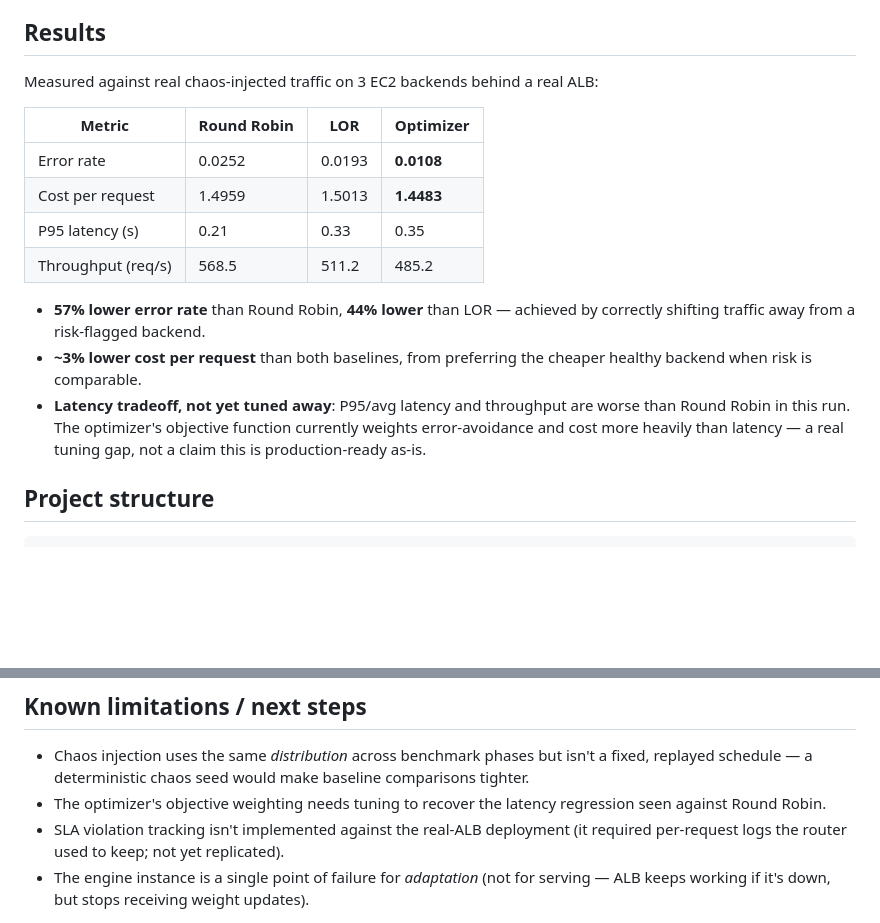
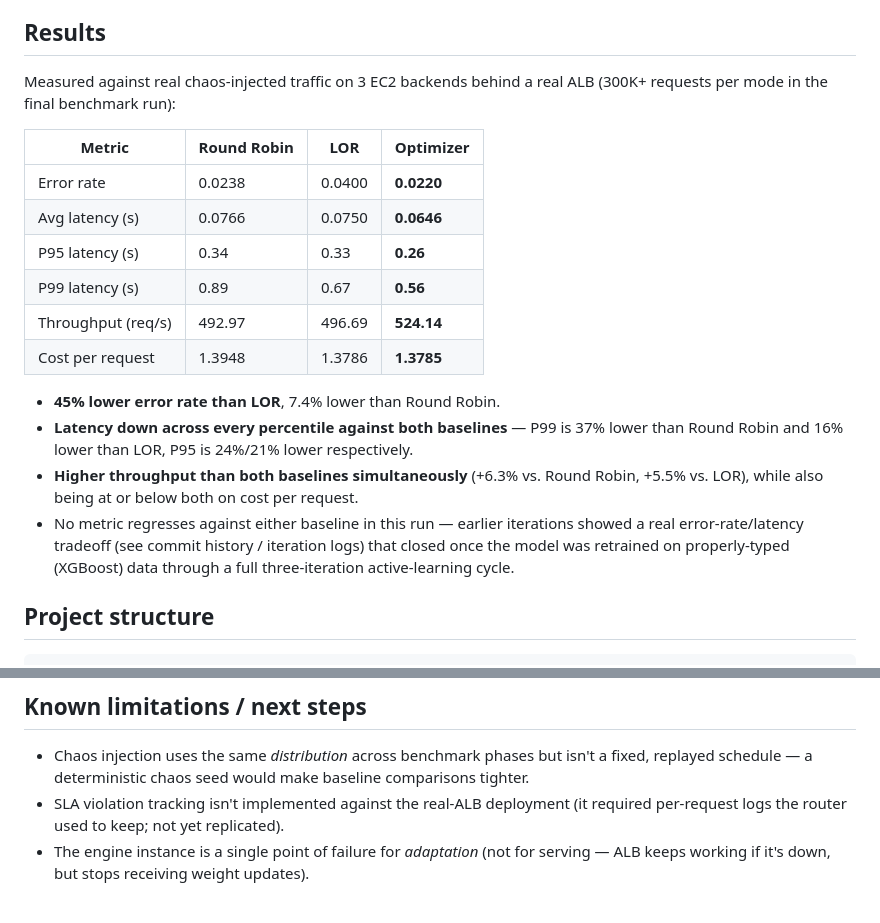
Before and after one commit to Viren-Ranjan-Mundre/aws_alb_load_balancer_optimization, a Markdown page: README.md, 2 parts joined by grey strips. Rendered like a GitHub page; blank space fills up the shorter version.

```diff
--- a/README.md
+++ b/README.md
@@ -74,23 +74,27 @@ optimization) · Docker Compose · Locust (load generation) · Prometheus
 
 ## Results
 
-Measured against real chaos-injected traffic on 3 EC2 backends behind a real ALB:
+Measured against real chaos-injected traffic on 3 EC2 backends behind a real ALB
+(300K+ requests per mode in the final benchmark run):
 
 | Metric | Round Robin | LOR | Optimizer |
 |---|---|---|---|
-| Error rate | 0.0252 | 0.0193 | **0.0108** |
-| Cost per request | 1.4959 | 1.5013 | **1.4483** |
-| P95 latency (s) | 0.21 | 0.33 | 0.35 |
-| Throughput (req/s) | 568.5 | 511.2 | 485.2 |
+| Error rate | 0.0238 | 0.0400 | **0.0220** |
+| Avg latency (s) | 0.0766 | 0.0750 | **0.0646** |
+| P95 latency (s) | 0.34 | 0.33 | **0.26** |
+| P99 latency (s) | 0.89 | 0.67 | **0.56** |
+| Throughput (req/s) | 492.97 | 496.69 | **524.14** |
+| Cost per request | 1.3948 | 1.3786 | **1.3785** |
 
-- **57% lower error rate** than Round Robin, **44% lower** than LOR — achieved by
-  correctly shifting traffic away from a risk-flagged backend.
-- **~3% lower cost per request** than both baselines, from preferring the cheaper
-  healthy backend when risk is comparable.
-- **Latency tradeoff, not yet tuned away**: P95/avg latency and throughput are worse
-  than Round Robin in this run. The optimizer's objective function currently weights
-  error-avoidance and cost more heavily than latency — a real tuning gap, not a claim
-  this is production-ready as-is.
+- **45% lower error rate than LOR**, 7.4% lower than Round Robin.
+- **Latency down across every percentile against both baselines** — P99 is 37% lower
+  than Round Robin and 16% lower than LOR, P95 is 24%/21% lower respectively.
+- **Higher throughput than both baselines simultaneously** (+6.3% vs. Round Robin,
+  +5.5% vs. LOR), while also being at or below both on cost per request.
+- No metric regresses against either baseline in this run — earlier iterations showed a
+  real error-rate/latency tradeoff (see commit history / iteration logs) that closed
+  once the model was retrained on properly-typed (XGBoost) data through a full
+  three-iteration active-learning cycle.
 
 ## Project structure
 
@@ -124,8 +128,6 @@ whole stack (router + backends + engine) on one machine.
 - Chaos injection uses the same *distribution* across benchmark phases but isn't a
   fixed, replayed schedule — a deterministic chaos seed would make baseline comparisons
   tighter.
-- The optimizer's objective weighting needs tuning to recover the latency regression
-  seen against Round Robin.
 - SLA violation tracking isn't implemented against the real-ALB deployment (it
   required per-request logs the router used to keep; not yet replicated).
 - The engine instance is a single point of failure for *adaptation* (not for serving —
```
